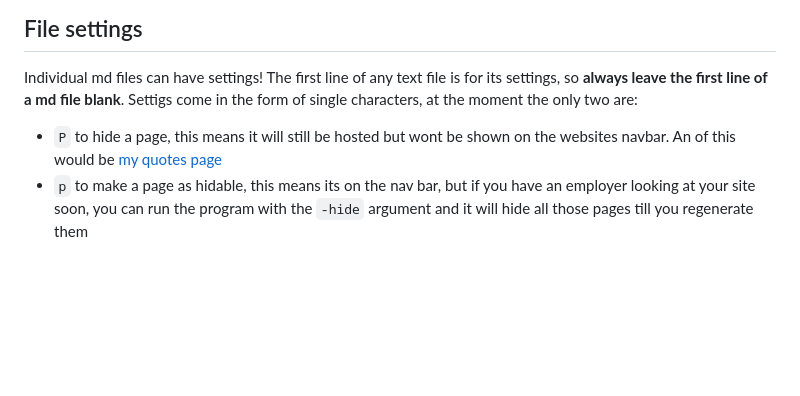
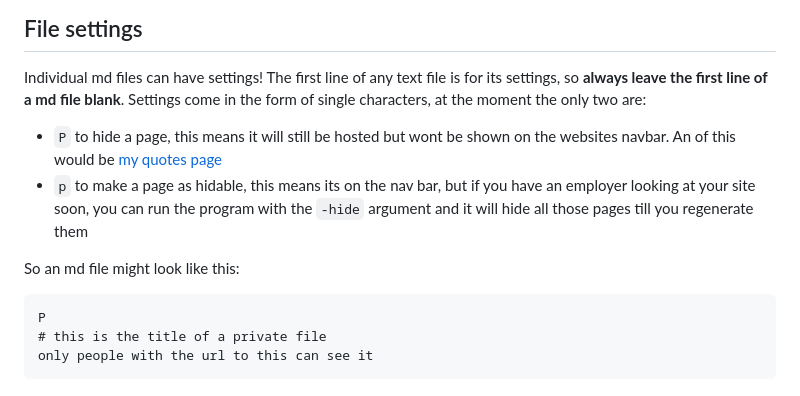
Before and after one commit to Wil-Ro/Blog, a Markdown page: usage.md, the part around the change. GitHub-like rendering; blank space fills up the shorter version.

````diff
--- a/usage.md
+++ b/usage.md
@@ -51,6 +51,14 @@ templates you'll need to put them in ``Resources/Templates`` in the codebases re
 
 ## File settings
 Individual md files can have settings! The first line of any text file is for its settings, so __always leave the first line of a md file blank__.
-Settigs come in the form of single characters, at the moment the only two are:
+Settings come in the form of single characters, at the moment the only two are:
 - `P` to hide a page, this means it will still be hosted but wont be shown on the websites navbar. An of this would be [my quotes page](https://www.rosia.me/Quotes.html)
 - `p` to make a page as hidable, this means its on the nav bar, but if you have an employer looking at your site soon, you can run the program with the `-hide` argument and it will hide all those pages till you regenerate them
+
+So an md file might look like this:
+
+```
+P
+# this is the title of a private file
+only people with the url to this can see it
+```
````
